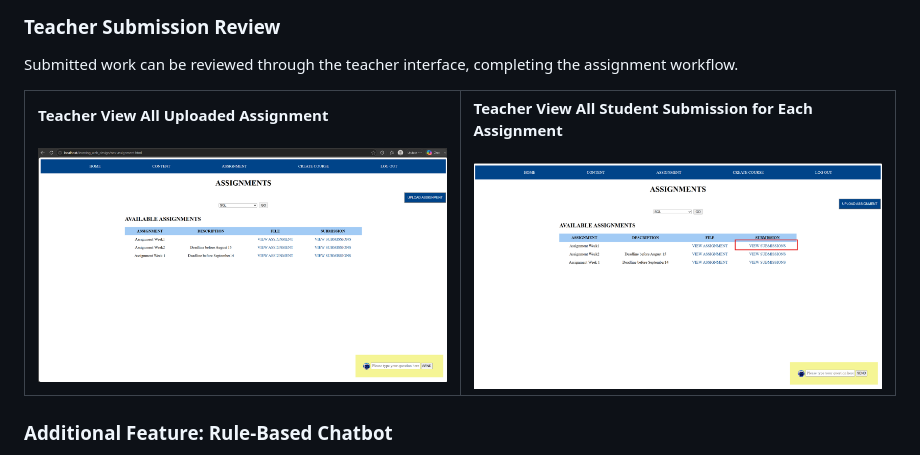
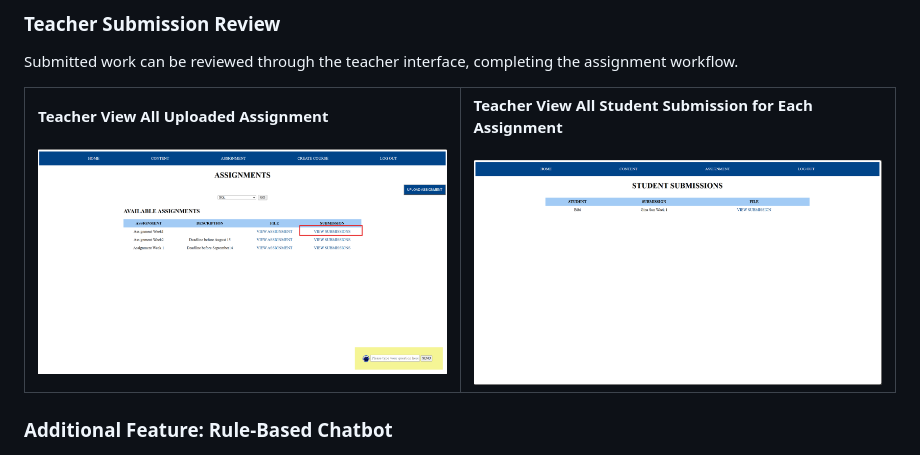
Before and after one commit to GinaSun-Bibi/learning-hub-repo, a Markdown page: README.md, the part around the change. GitHub-like rendering.

```diff
--- a/README.md
+++ b/README.md
@@ -165,11 +165,11 @@ Submitted work can be reviewed through the teacher interface, completing the ass
   <tr>
     <td width="50%">
       <strong>Teacher View All Uploaded Assignment</strong><br><br>
-     <img src="docs/screenshots/teacher-view-submission.png" alt="Teacher reviewing student submissions">
+     <img src="docs/screenshots/teacher-view-uploaded-assignments.png" alt="Teacher assignment management interface">
     </td>
     <td width="50%">
       <strong>Teacher View All Student Submission for Each Assignment</strong><br><br>
-      <img src="docs/screenshots/teacher-view-uploaded-assignments.png" alt="Teacher assignment management interface">
+      <img src="docs/screenshots/assignment-management.png" alt="Teacher assignment management interface">
     </td>
   </tr>
 </table>
```
